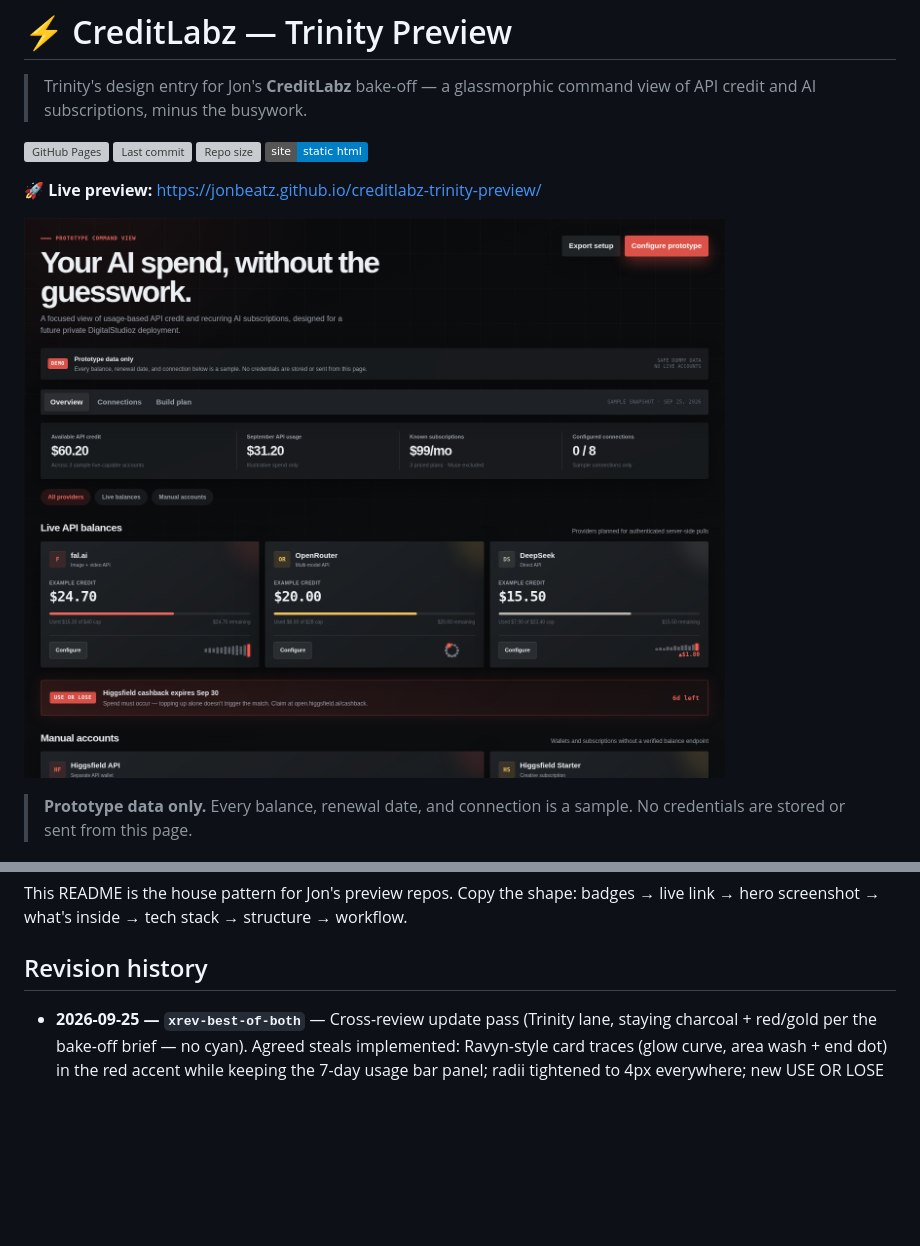
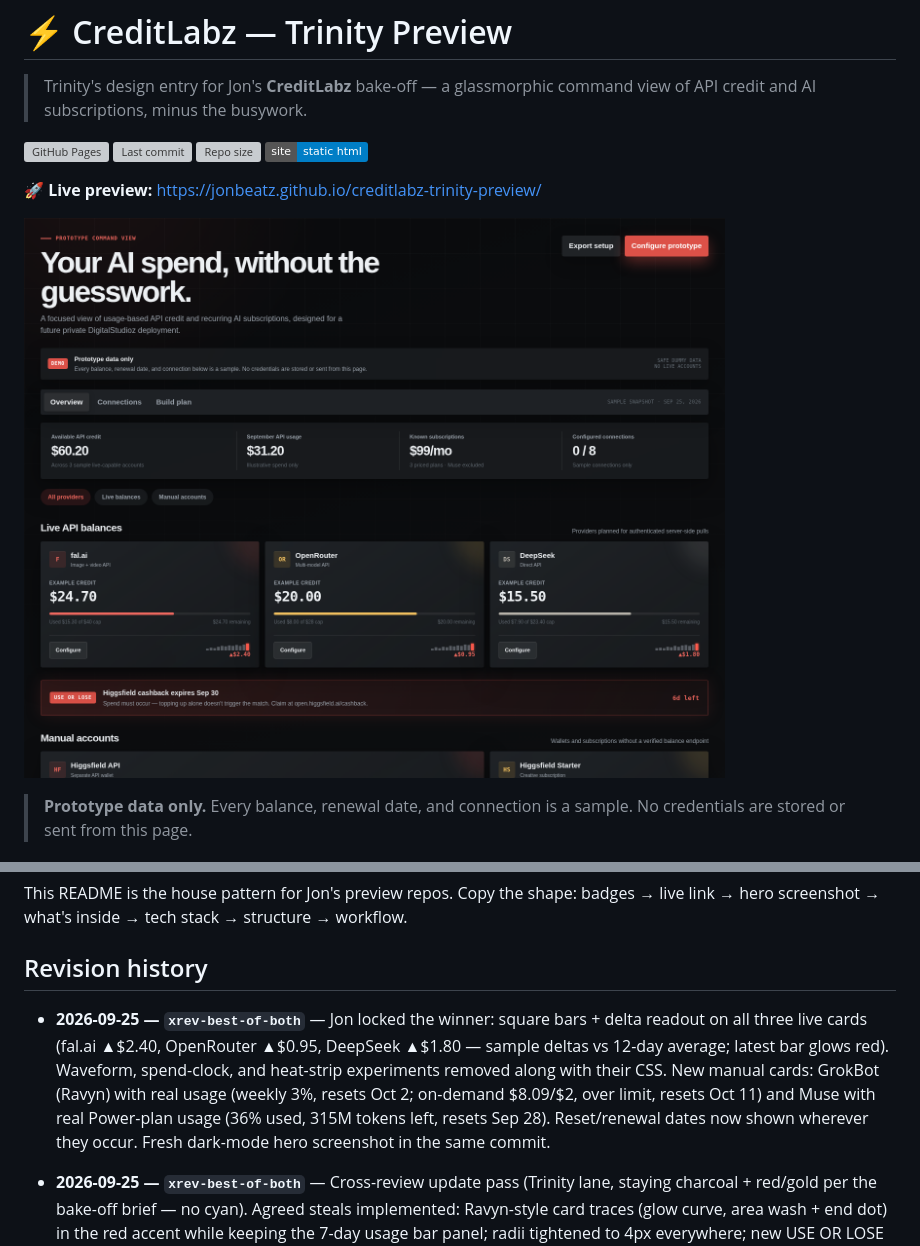
Before and after one commit to jonbeatz/creditlabz-trinity-preview, a Markdown page: README.md, 2 parts joined by grey strips. Drawn GitHub-style; pictures changed too: assets/screenshot.png; badges without logos; blank space fills up the shorter version; grey boxes are pictures that could not be loaded.

Commit message:
xrev-best-of-both: WINNER — square bars + delta readout on all 3 cards; real GrokBot/Muse usage; reset dates everywhere + fresh screenshot

```diff
--- a/README.md
+++ b/README.md
@@ -66,6 +66,16 @@ structure → workflow.
 
 ## Revision history
 
+- **2026-09-25 — `xrev-best-of-both`** — Jon locked the winner: square bars +
+  delta readout on all three live cards (fal.ai ▲$2.40, OpenRouter ▲$0.95,
+  DeepSeek ▲$1.80 — sample deltas vs 12-day average; latest bar glows red).
+  Waveform, spend-clock, and heat-strip experiments removed along with their
+  CSS. New manual cards: GrokBot (Ravyn) with real usage (weekly 3%, resets
+  Oct 2; on-demand $8.09/$2, over limit, resets Oct 11) and Muse with real
+  Power-plan usage (36% used, 315M tokens left, resets Sep 28). Reset/renewal
+  dates now shown wherever they occur. Fresh dark-mode hero screenshot in the
+  same commit.
+
 - **2026-09-25 — `xrev-best-of-both`** — Cross-review update pass (Trinity lane,
   staying charcoal + red/gold per the bake-off brief — no cyan). Agreed steals
   implemented: Ravyn-style card traces (glow curve, area wash + end dot) in
```
Also changed, not shown: 1 other file.
